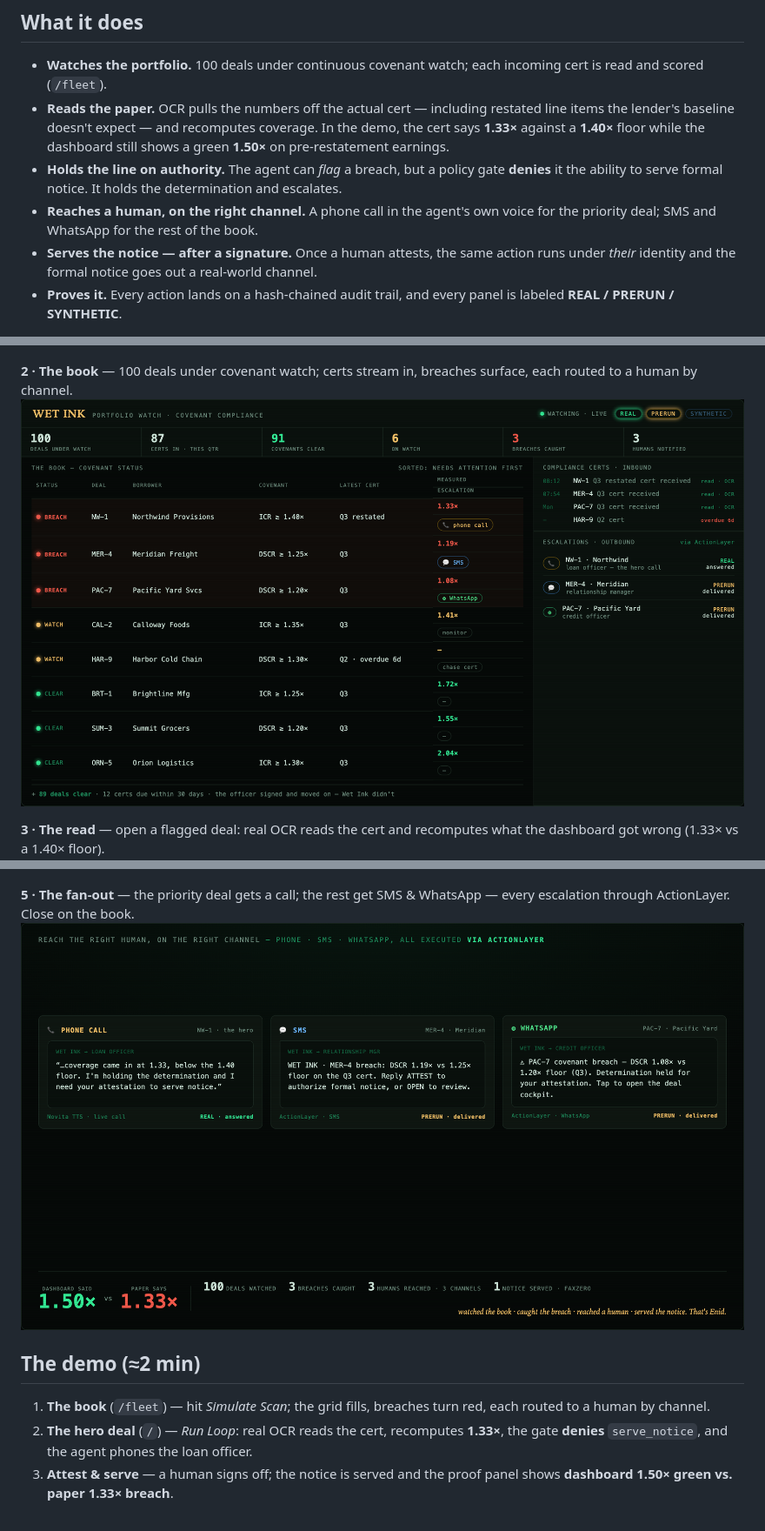
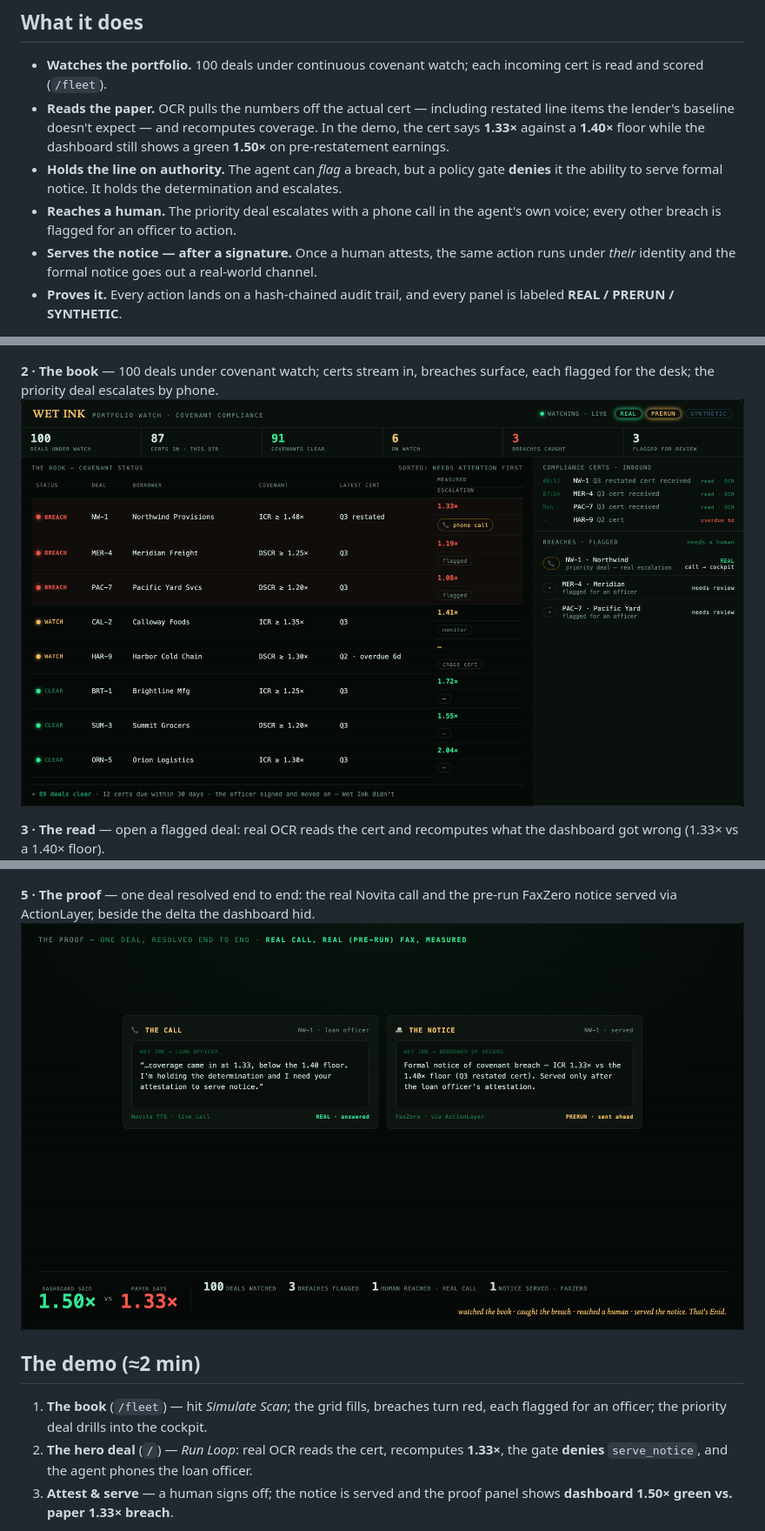
Before and after one commit to jymiller/wet-ink, a Markdown page: README.md, 3 parts joined by grey strips. Shown at 87% size. GitHub-like rendering; pictures changed too: docs/story-2-book.png, docs/story-5-proof.png.

```diff
--- a/README.md
+++ b/README.md
@@ -20,7 +20,7 @@ A bank signs a loan, the ink dries, and the loan officer moves on to the next de
 - **Watches the portfolio.** 100 deals under continuous covenant watch; each incoming cert is read and scored (`/fleet`).
 - **Reads the paper.** OCR pulls the numbers off the actual cert — including restated line items the lender's baseline doesn't expect — and recomputes coverage. In the demo, the cert says **1.33×** against a **1.40×** floor while the dashboard still shows a green **1.50×** on pre-restatement earnings.
 - **Holds the line on authority.** The agent can *flag* a breach, but a policy gate **denies** it the ability to serve formal notice. It holds the determination and escalates.
-- **Reaches a human, on the right channel.** A phone call in the agent's own voice for the priority deal; SMS and WhatsApp for the rest of the book.
+- **Reaches a human.** The priority deal escalates with a phone call in the agent's own voice; every other breach is flagged for an officer to action.
 - **Serves the notice — after a signature.** Once a human attests, the same action runs under *their* identity and the formal notice goes out a real-world channel.
 - **Proves it.** Every action lands on a hash-chained audit trail, and every panel is labeled **REAL / PRERUN / SYNTHETIC**.
 
@@ -29,7 +29,7 @@ A bank signs a loan, the ink dries, and the loan officer moves on to the next de
 **1 · The premise** — after the ink dries, nobody watches. Wet Ink stays on the whole book.
 ![Act 1 — the premise](docs/story-1-premise.png)
 
-**2 · The book** — 100 deals under covenant watch; certs stream in, breaches surface, each routed to a human by channel.
+**2 · The book** — 100 deals under covenant watch; certs stream in, breaches surface, each flagged for the desk; the priority deal escalates by phone.
 ![Act 2 — the monitoring dashboard](docs/story-2-book.png)
 
 **3 · The read** — open a flagged deal: real OCR reads the cert and recomputes what the dashboard got wrong (1.33× vs a 1.40× floor).
@@ -38,12 +38,12 @@ A bank signs a loan, the ink dries, and the loan officer moves on to the next de
 **4 · The gate** — numbers pass, threshold passes, authority is denied; the agent holds the determination and phones a human.
 ![Act 4 — the gate](docs/story-4-gate.png)
 
-**5 · The fan-out** — the priority deal gets a call; the rest get SMS & WhatsApp — every escalation through ActionLayer. Close on the book.
-![Act 5 — multi-channel fan-out and proof](docs/story-5-proof.png)
+**5 · The proof** — one deal resolved end to end: the real Novita call and the pre-run FaxZero notice served via ActionLayer, beside the delta the dashboard hid.
+![Act 5 — the proof: real call, pre-run fax via ActionLayer, and the dashboard-vs-paper delta](docs/story-5-proof.png)
 
 ## The demo (≈2 min)
 
-1. **The book** (`/fleet`) — hit *Simulate Scan*; the grid fills, breaches turn red, each routed to a human by channel.
+1. **The book** (`/fleet`) — hit *Simulate Scan*; the grid fills, breaches turn red, each flagged for an officer; the priority deal drills into the cockpit.
 2. **The hero deal** (`/`) — *Run Loop*: real OCR reads the cert, recomputes **1.33×**, the gate **denies** `serve_notice`, and the agent phones the loan officer.
 3. **Attest & serve** — a human signs off; the notice is served and the proof panel shows **dashboard 1.50× green vs. paper 1.33× breach**.
 
```
Also changed, not shown: other parts of README.md (+2 -2 lines), docs/fleet.png, docs/story-1-premise.png, 2 other files.
